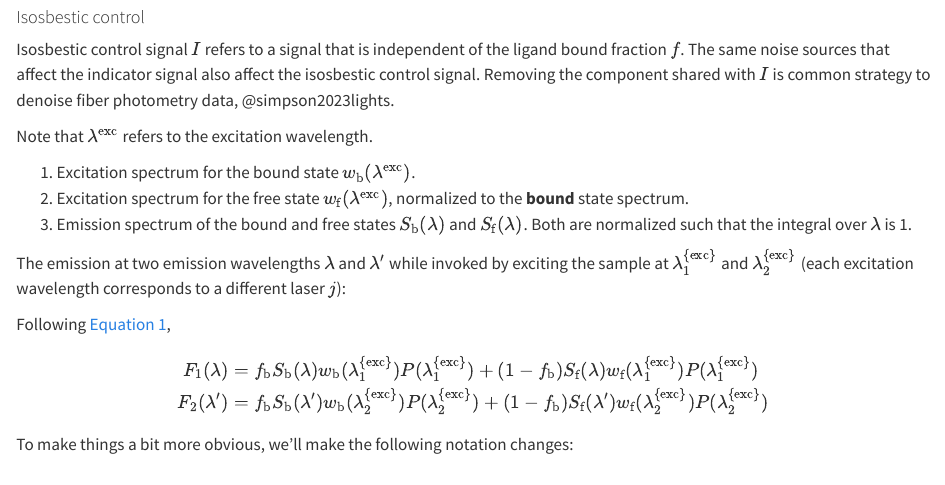
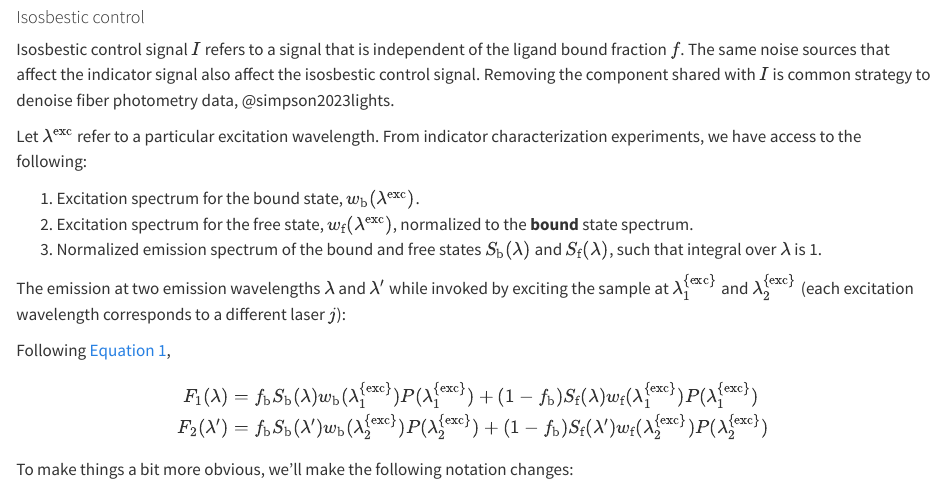
Before and after one commit to AllenInstitute/sourcesep, a Quarto document (qdocs/00_simulations.qmd): the page in a window 1100 px wide, from 3220 px down. Rendered offline with R 4.5, knitr and Pandoc in place of Quarto, with nearby package versions.

Commit message:
isosbestic control updates

```diff
--- a/qdocs/00_simulations.qmd
+++ b/qdocs/00_simulations.qmd
@@ -156,11 +156,11 @@ Isosbestic control signal $I$ refers to a signal that is independent of the liga
 \gdef\lexc{\lambda^{\textrm{exc}}}
 \gdef\lexc{\lambda^{\textrm{exc}}}
 
-Note that $\lexc$ refers to the excitation wavelength.
+Let $\lexc$ refer to a particular excitation wavelength. From indicator characterization experiments, we have access to the following:
 
-1. Excitation spectrum for the bound state $w_\textrm{b}(\lexc)$.
-2. Excitation spectrum for the free state $w_\textrm{f}(\lexc)$, normalized to the **bound** state spectrum.
-3. Emission spectrum of the bound and free states $S_\textrm{b}(\lambda)$ and $S_\textrm{f}(\lambda)$. Both are normalized such that the integral over $\lambda$ is 1.
+1. Excitation spectrum for the bound state, $w_\textrm{b}(\lexc)$.
+2. Excitation spectrum for the free state, $w_\textrm{f}(\lexc)$, normalized to the **bound** state spectrum.
+3. Normalized emission spectrum of the bound and free states $S_\textrm{b}(\lambda)$ and $S_\textrm{f}(\lambda)$, such that integral over $\lambda$ is 1.
 
 
 The emission at two emission wavelengths $\lambda$ and $\lambda'$ while invoked by exciting the sample at $\lambda_{1}^{\textrm{{exc}}}$ and $\lambda_{2}^{\textrm{{exc}}}$ (each excitation wavelength corresponds to a different laser $j$):
```
Also changed, not shown: docs/search.json, 1 other file.
